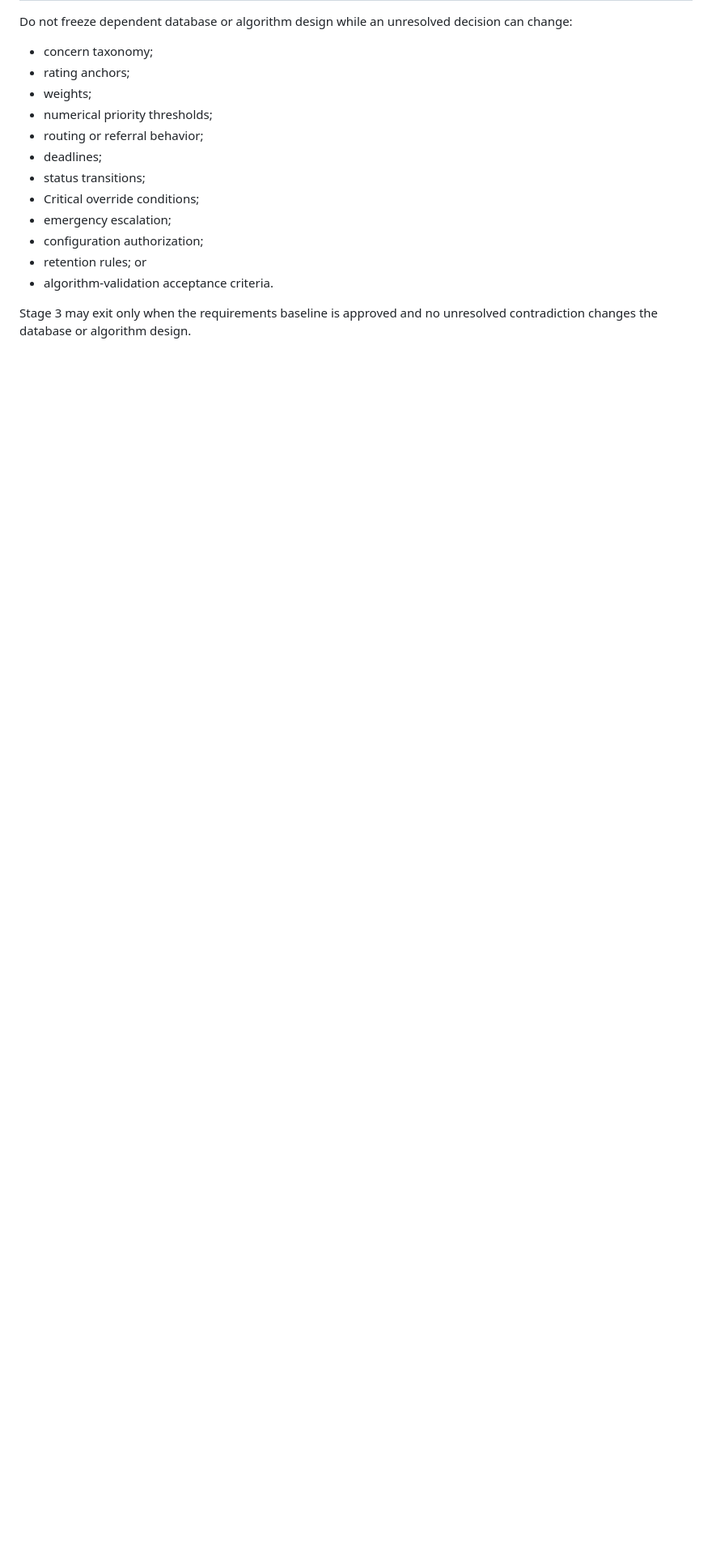
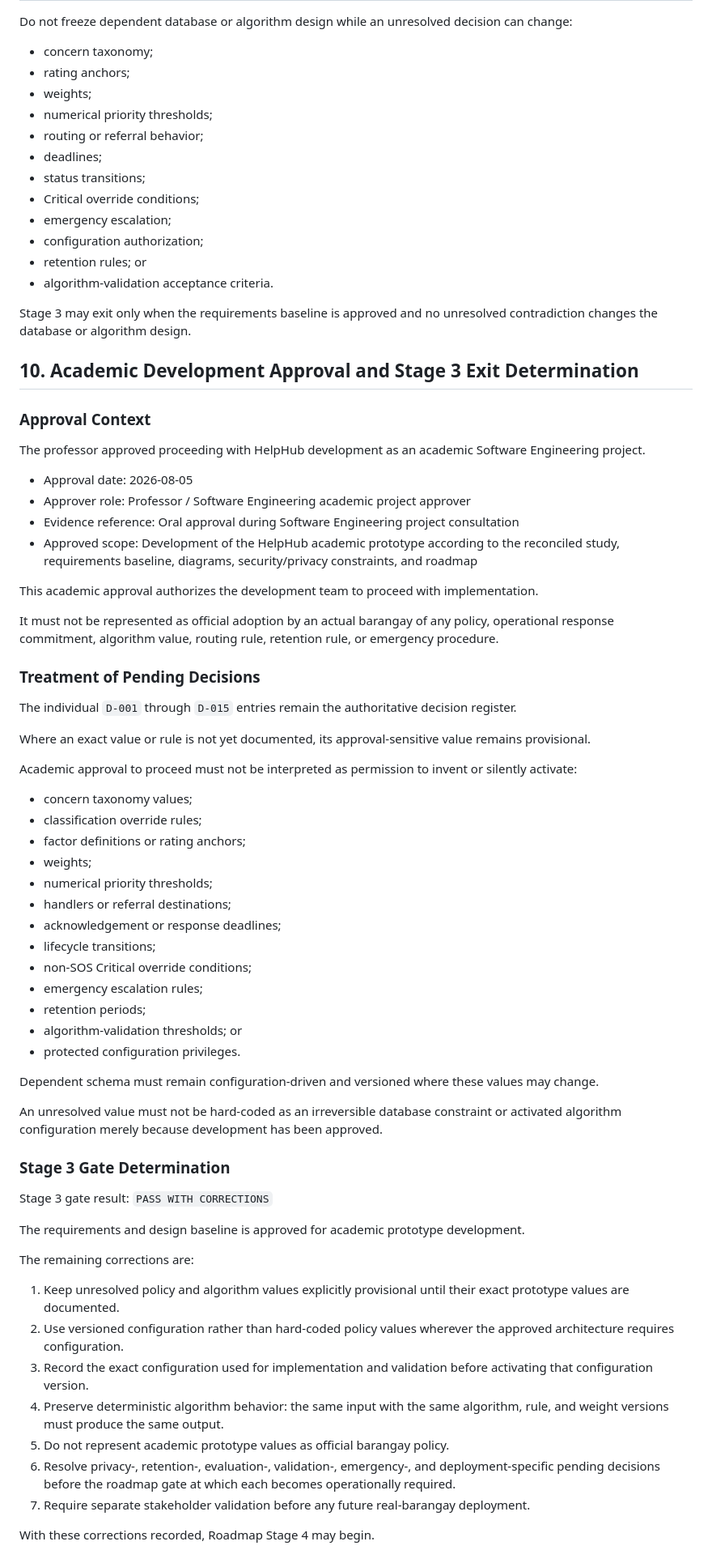
Before and after one commit to crizapanuelos/HelpHub, a Markdown page: docs/requirements/STAKEHOLDER_VALIDATION_NOTES.md, the part around the change. Shown at 81% size. Drawn GitHub-style; blank space fills up the shorter version.

Commit message:
docs: record Stage 3 academic approval gate

```diff
--- a/docs/requirements/STAKEHOLDER_VALIDATION_NOTES.md
+++ b/docs/requirements/STAKEHOLDER_VALIDATION_NOTES.md
@@ -241,3 +241,62 @@ Do not freeze dependent database or algorithm design while an unresolved decisio
 - algorithm-validation acceptance criteria.
 
 Stage 3 may exit only when the requirements baseline is approved and no unresolved contradiction changes the database or algorithm design.
+
+## 10. Academic Development Approval and Stage 3 Exit Determination
+
+### Approval Context
+
+The professor approved proceeding with HelpHub development as an academic Software Engineering project.
+
+- Approval date: 2026-08-05
+- Approver role: Professor / Software Engineering academic project approver
+- Evidence reference: Oral approval during Software Engineering project consultation
+- Approved scope: Development of the HelpHub academic prototype according to the reconciled study, requirements baseline, diagrams, security/privacy constraints, and roadmap
+
+This academic approval authorizes the development team to proceed with implementation.
+
+It must not be represented as official adoption by an actual barangay of any policy, operational response commitment, algorithm value, routing rule, retention rule, or emergency procedure.
+
+### Treatment of Pending Decisions
+
+The individual `D-001` through `D-015` entries remain the authoritative decision register.
+
+Where an exact value or rule is not yet documented, its approval-sensitive value remains provisional.
+
+Academic approval to proceed must not be interpreted as permission to invent or silently activate:
+
+- concern taxonomy values;
+- classification override rules;
+- factor definitions or rating anchors;
+- weights;
+- numerical priority thresholds;
+- handlers or referral destinations;
+- acknowledgement or response deadlines;
+- lifecycle transitions;
+- non-SOS Critical override conditions;
+- emergency escalation rules;
+- retention periods;
+- algorithm-validation thresholds; or
+- protected configuration privileges.
+
+Dependent schema must remain configuration-driven and versioned where these values may change.
+
+An unresolved value must not be hard-coded as an irreversible database constraint or activated algorithm configuration merely because development has been approved.
+
+### Stage 3 Gate Determination
+
+Stage 3 gate result: `PASS WITH CORRECTIONS`
+
+The requirements and design baseline is approved for academic prototype development.
+
+The remaining corrections are:
+
+1. Keep unresolved policy and algorithm values explicitly provisional until their exact prototype values are documented.
+2. Use versioned configuration rather than hard-coded policy values wherever the approved architecture requires configuration.
+3. Record the exact configuration used for implementation and validation before activating that configuration version.
+4. Preserve deterministic algorithm behavior: the same input with the same algorithm, rule, and weight versions must produce the same output.
+5. Do not represent academic prototype values as official barangay policy.
+6. Resolve privacy-, retention-, evaluation-, validation-, emergency-, and deployment-specific pending decisions before the roadmap gate at which each becomes operationally required.
+7. Require separate stakeholder validation before any future real-barangay deployment.
+
+With these corrections recorded, Roadmap Stage 4 may begin.
```
Also changed, not shown: docs/requirements/STAGE_3_STAKEHOLDER_DECISION_AND_APPROVAL_PACKET.md (+16 -11 lines).
